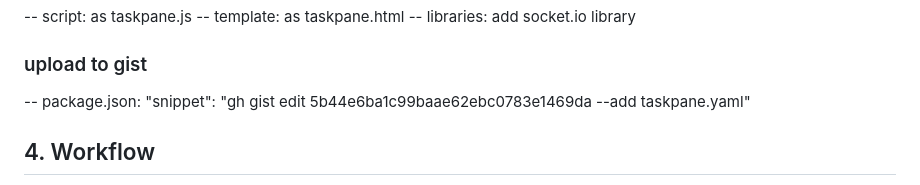
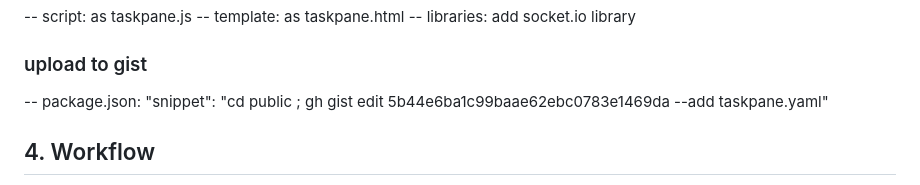
Before and after one commit to WangChengYeh/mcp_word, a Markdown page: SPEC.md, the part around the change. GitHub-like rendering.

Commit message:
script to sync

```diff
--- a/SPEC.md
+++ b/SPEC.md
@@ -47,7 +47,7 @@ flowchart LR
 -- template: as taskpane.html
 -- libraries: add socket.io library
 ### upload to gist
--- package.json: "snippet": "gh gist edit 5b44e6ba1c99baae62ebc0783e1469da --add taskpane.yaml"
+-- package.json: "snippet": "cd public ; gh gist edit 5b44e6ba1c99baae62ebc0783e1469da --add taskpane.yaml"
 ## 4. Workflow
 1. install the MCP server: `npm install`
 2. stdio from Codex CLI or fake master, use unix pipeline to provide input
```
